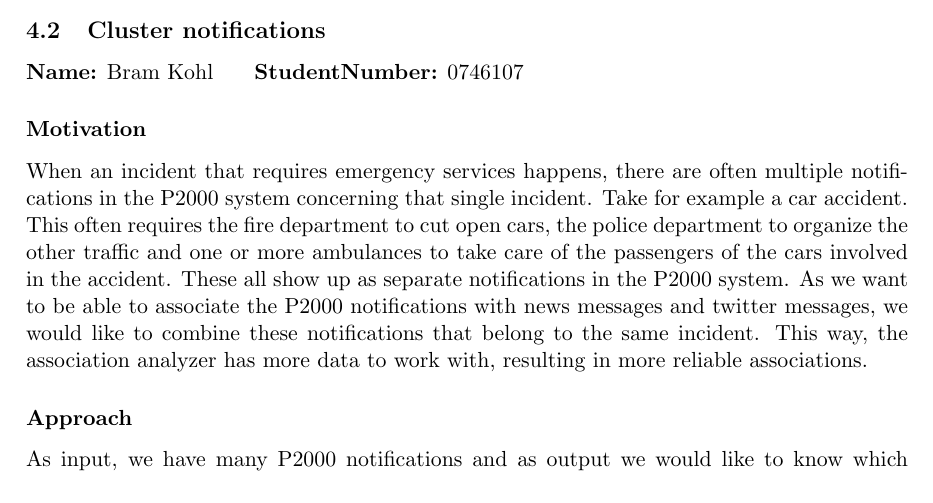
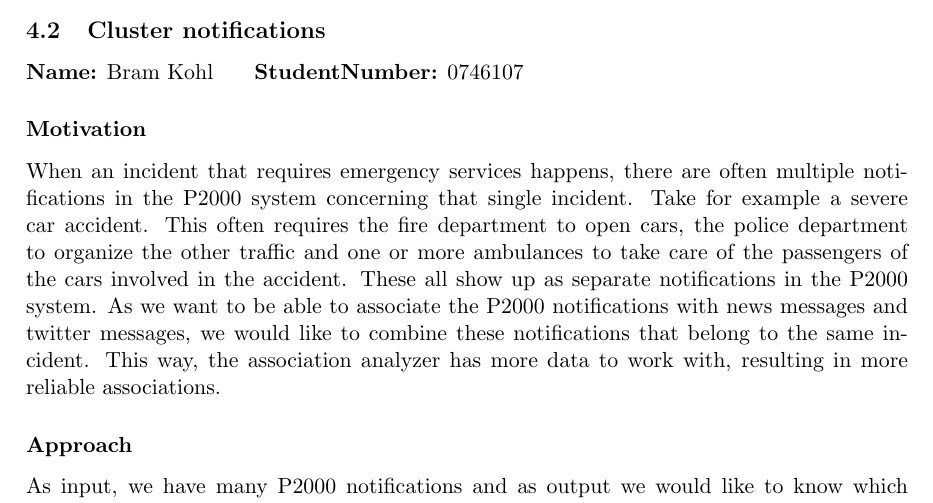
Before and after one commit to Bram9205/WebInfo, a LaTeX document (Report/Report.tex, which reads Report/Sections/MLBram.tex): part of page 17 of 27, cut so that both start at the same text. Compiled offline with pdfLaTeX.

Commit message:
small improvement ML Bram

```diff
--- a/Report/Sections/MLBram.tex
+++ b/Report/Sections/MLBram.tex
@@ -2,7 +2,7 @@
 \textbf{Name:} Bram Kohl \indent \textbf{StudentNumber:} 0746107
 
 \subsubsection*{Motivation}
-When an incident that requires emergency services happens, there are often multiple notifications in the P2000 system concerning that single incident. Take for example a car accident. This often requires the fire department to cut open cars, the police department to organize the other traffic and one or more ambulances to take care of the passengers of the cars involved in the accident. These all show up as separate notifications in the P2000 system. As we want to be able to associate the P2000 notifications with news messages and twitter messages, we would like to combine these notifications that belong to the same incident. This way, the association analyzer has more data to work with, resulting in more reliable associations.
+When an incident that requires emergency services happens, there are often multiple notifications in the P2000 system concerning that single incident. Take for example a severe car accident. This often requires the fire department to open cars, the police department to organize the other traffic and one or more ambulances to take care of the passengers of the cars involved in the accident. These all show up as separate notifications in the P2000 system. As we want to be able to associate the P2000 notifications with news messages and twitter messages, we would like to combine these notifications that belong to the same incident. This way, the association analyzer has more data to work with, resulting in more reliable associations.
 \subsubsection*{Approach}
 As input, we have many P2000 notifications and as output we would like to know which P2000 notifications belong together. There is no hierarchy in our clustering, we just have nonoverlapping clusters, so we apply our own partitional clustering algorithm.\\
 
```
